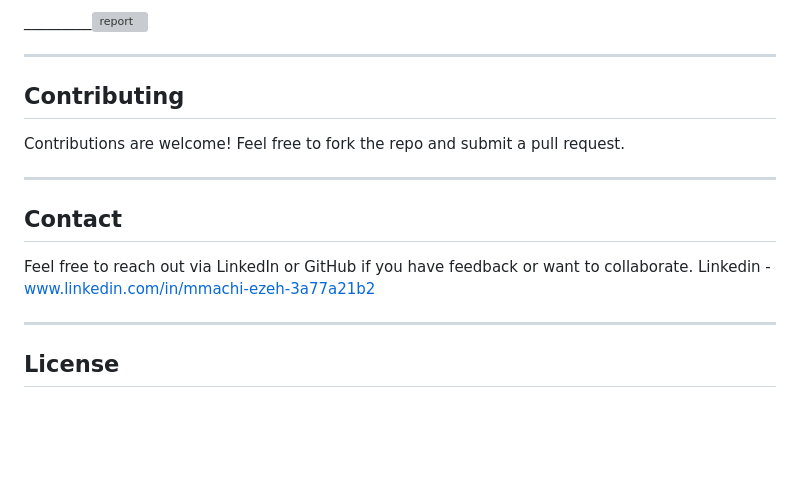
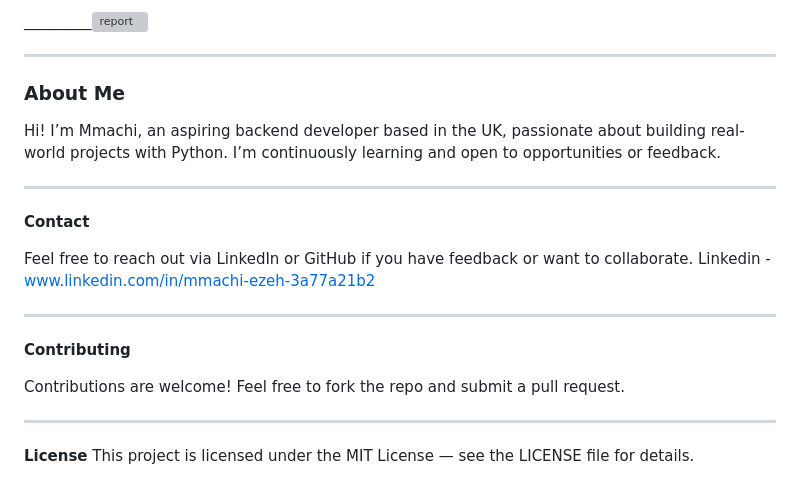
Before and after one commit to techwitlawri/Expense-Tracker, a Markdown page: README.md, the part around one of its changes. Rendered like a GitHub page; blank space fills up the shorter version; grey boxes are pictures that could not be loaded.

```diff
--- a/README.md
+++ b/README.md
@@ -99,15 +119,21 @@ Report page
 _________![report](https://github.com/user-attachments/assets/d9a20f06-0954-49be-98c7-ae52900ccd32)
 ______________________________________________________________________
 
- ## Contributing
+### About Me
+
+
+Hi! I’m Mmachi, an aspiring backend developer based in the UK,
+passionate about building real-world projects with Python.
+I’m continuously learning and open to opportunities or feedback.
+____________________________________________________________________________
+**Contact**
+
+Feel free to reach out via LinkedIn or GitHub if you have feedback or want to collaborate.
+Linkedin -  www.linkedin.com/in/mmachi-ezeh-3a77a21b2
+_____________________________________________________________________________________
+ **Contributing**
 
 Contributions are welcome! Feel free to fork the repo and submit a pull request.
 _________________________________________________________________________________
-## Contact
-
-Feel free to reach out via LinkedIn or GitHub if you have feedback or want to collaborate.
-Linkedin -  www.linkedin.com/in/mmachi-ezeh-3a77a21b2
-___________________________________________________________________________________________
-
-## License
+**License**
 This project is licensed under the MIT License — see the LICENSE file for details.
```
Also changed, not shown: other parts of README.md (+38 -18 lines).
